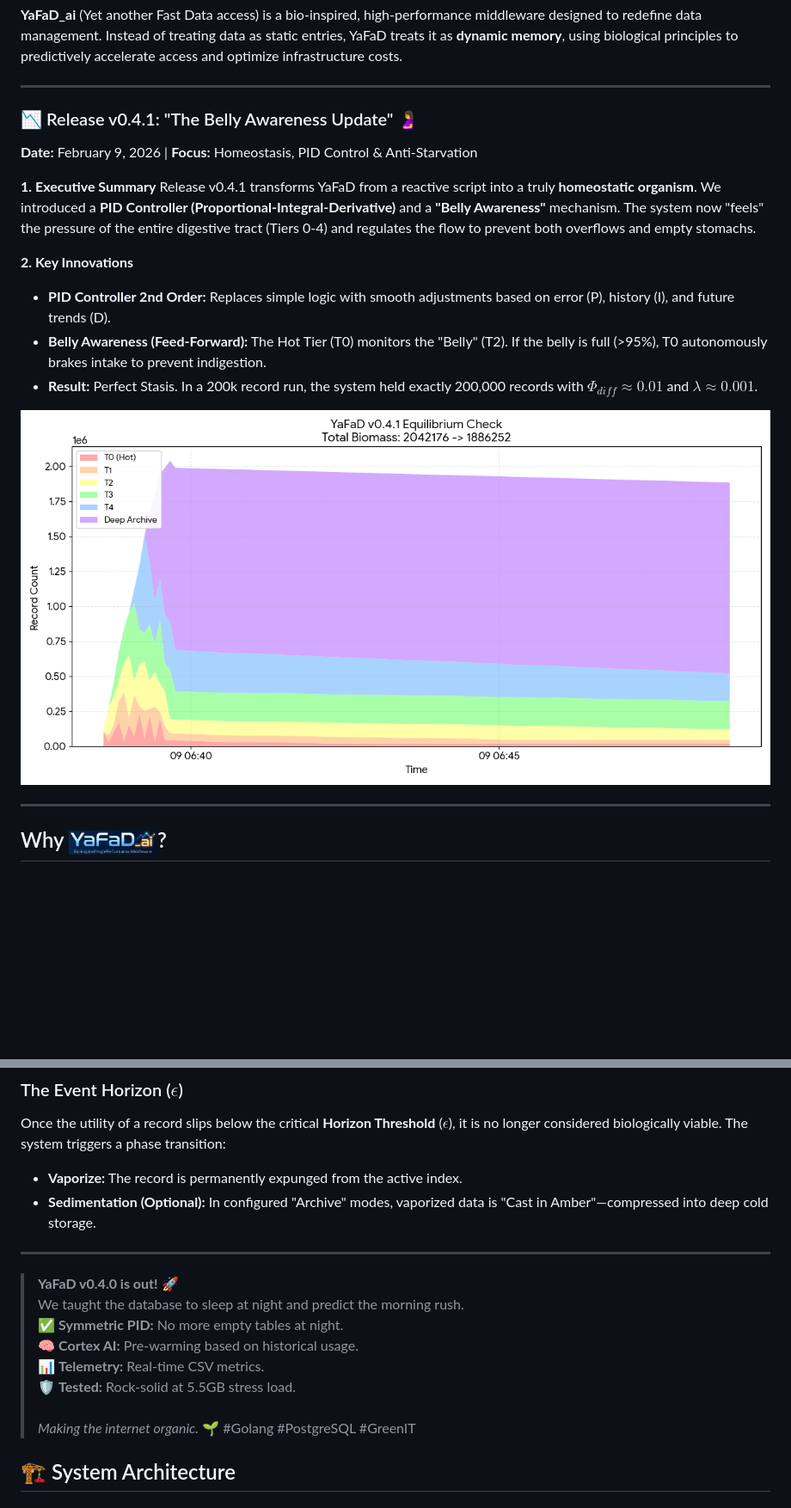
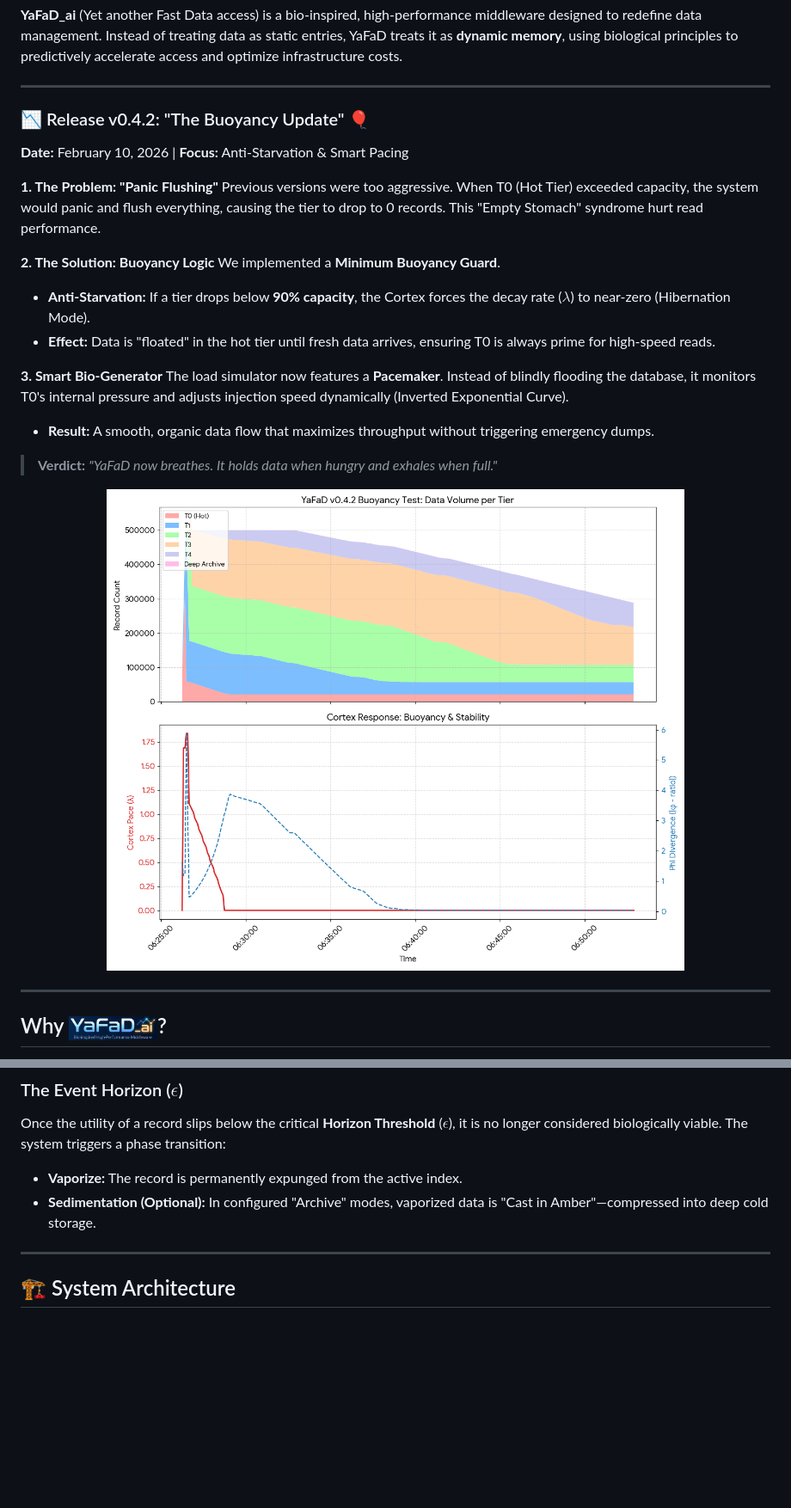
Before and after one commit to ErikSchiegg/YaFaD_ai, a Markdown page: README.md, 2 parts joined by grey strips. Shown at 86% size. Drawn GitHub-style; pictures changed too: assets/equilibrium_ckeck.png; blank space fills up the shorter version.

```diff
--- a/README.md
+++ b/README.md
@@ -4,17 +4,23 @@
 
 ---
 
-### 📉 Release v0.4.1: "The Belly Awareness Update" 🤰
+### 📉 Release v0.4.2: "The Buoyancy Update" 🎈
 
-**Date:** February 9, 2026 | **Focus:** Homeostasis, PID Control & Anti-Starvation
+**Date:** February 10, 2026 | **Focus:** Anti-Starvation & Smart Pacing
 
-**1. Executive Summary**
-Release v0.4.1 transforms YaFaD from a reactive script into a truly **homeostatic organism**. We introduced a **PID Controller (Proportional-Integral-Derivative)** and a **"Belly Awareness"** mechanism. The system now "feels" the pressure of the entire digestive tract (Tiers 0-4) and regulates the flow to prevent both overflows and empty stomachs.
+**1. The Problem: "Panic Flushing"**
+Previous versions were too aggressive. When T0 (Hot Tier) exceeded capacity, the system would panic and flush everything, causing the tier to drop to 0 records. This "Empty Stomach" syndrome hurt read performance.
 
-**2. Key Innovations**
-* **PID Controller 2nd Order:** Replaces simple logic with smooth adjustments based on error (P), history (I), and future trends (D).
-* **Belly Awareness (Feed-Forward):** The Hot Tier (T0) monitors the "Belly" (T2). If the belly is full (>95%), T0 autonomously brakes intake to prevent indigestion.
-* **Result:** Perfect Stasis. In a 200k record run, the system held exactly 200,000 records with $\Phi_{diff} \approx 0.01$ and $\lambda \approx 0.001$.
+**2. The Solution: Buoyancy Logic**
+We implemented a **Minimum Buoyancy Guard**.
+* **Anti-Starvation:** If a tier drops below **90% capacity**, the Cortex forces the decay rate ($\lambda$) to near-zero (Hibernation Mode).
+* **Effect:** Data is "floated" in the hot tier until fresh data arrives, ensuring T0 is always prime for high-speed reads.
+
+**3. Smart Bio-Generator**
+The load simulator now features a **Pacemaker**. Instead of blindly flooding the database, it monitors T0's internal pressure and adjusts injection speed dynamically (Inverted Exponential Curve).
+* **Result:** A smooth, organic data flow that maximizes throughput without triggering emergency dumps.
+
+> **Verdict:** *"YaFaD now breathes. It holds data when hungry and exhales when full."*
 
 <p align="center">
   <img src="assets/equilibrium_ckeck.png" alt="YaFaD Equilibrium Graph" width="100%">
@@ -179,17 +185,6 @@ Once the utility of a record slips below the critical **Horizon Threshold** ($\e
 
 ---
 
-<blockquote>
-  <strong>YaFaD v0.4.0 is out!</strong> 🚀<br>
-  We taught the database to sleep at night and predict the morning rush.<br>
-  ✅ <strong>Symmetric PID:</strong> No more empty tables at night.<br>
-  🧠 <strong>Cortex AI:</strong> Pre-warming based on historical usage.<br>
-  📊 <strong>Telemetry:</strong> Real-time CSV metrics.<br>
-  🛡️ <strong>Tested:</strong> Rock-solid at 5.5GB stress load.<br>
-  <br>
-  <em>Making the internet organic.</em> 🌱 #Golang #PostgreSQL #GreenIT
-</blockquote>
-
 
 ## 🏗 System Architecture
 
```
Also changed, not shown: 6 other files.
